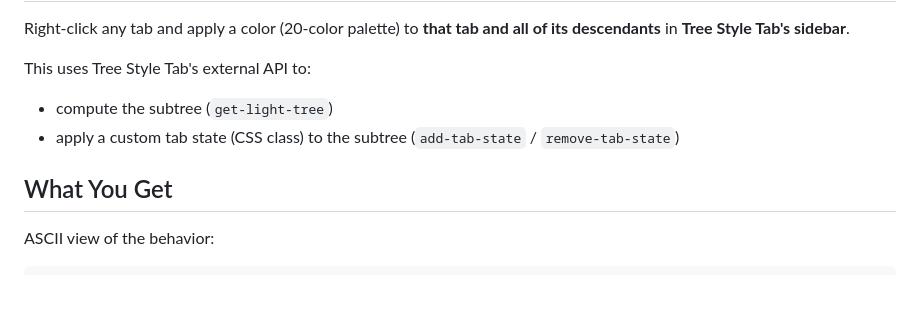
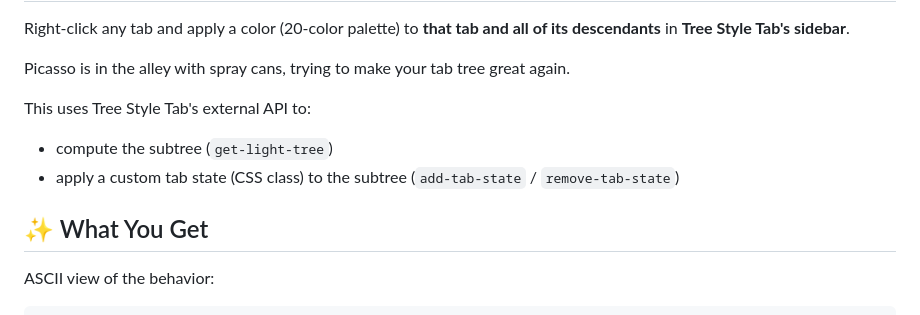
Before and after one commit to shabo/ff-treetab-picasso, a Markdown page: README.md, the part around one of its changes. Drawn GitHub-style; blank space fills up the shorter version.

```diff
--- a/README.md
+++ b/README.md
@@ -2,12 +6,14 @@
 
 Right-click any tab and apply a color (20-color palette) to **that tab and all of its descendants** in **Tree Style Tab's sidebar**.
+
+Picasso is in the alley with spray cans, trying to make your tab tree great again.
 
 This uses Tree Style Tab's external API to:
 
 - compute the subtree (`get-light-tree`)
 - apply a custom tab state (CSS class) to the subtree (`add-tab-state` / `remove-tab-state`)
 
-## What You Get
+## ✨ What You Get
 
 ASCII view of the behavior:
 
```
Also changed, not shown: other parts of README.md (+13 -9 lines), assets/screen-1.png (added), assets/screen-2.png (added), 2 other files.
